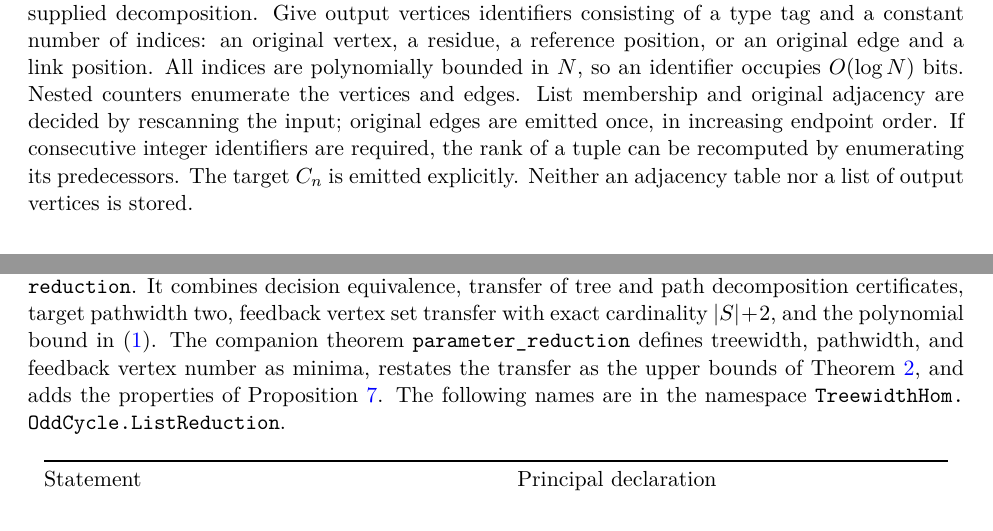
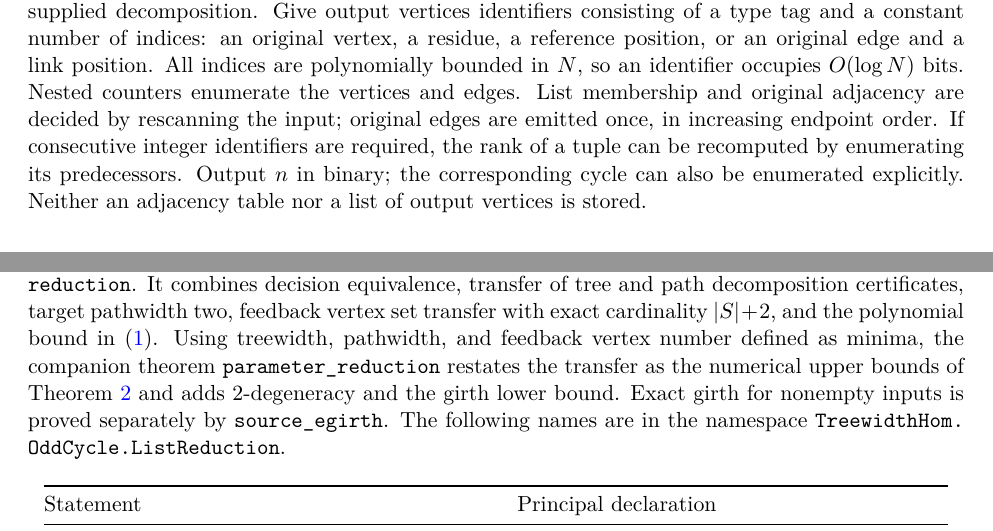
Before and after one commit to jasondavies/odd-cycle-homomorphism, a LaTeX paper (paper/odd-cycle-homomorphism.tex): two parts of pages 6 and 11 of 13, joined at a grey line, cut so that both start at the same text. Compiled offline with pdfLaTeX.

Commit message:
Clarify structural bounds, target encoding, and formalisation scope

```diff
--- a/paper/odd-cycle-homomorphism.tex
+++ b/paper/odd-cycle-homomorphism.tex
@@ -446,7 +446,8 @@ bits. Nested counters enumerate the vertices and edges. List membership
 and original adjacency are decided by rescanning the input; original
 edges are emitted once, in increasing endpoint order. If consecutive
 integer identifiers are required, the rank of a tuple can be recomputed
-by enumerating its predecessors. The target $C_n$ is emitted explicitly.
+by enumerating its predecessors. Output $n$ in binary; the corresponding
+cycle can also be enumerated explicitly.
 Neither an adjacency table nor a list of output vertices is stored.
 
 \paragraph{Emitting a tree decomposition.}
@@ -756,10 +757,11 @@ The central theorem is
 It combines decision equivalence, transfer of tree and path decomposition
 certificates, target pathwidth two, feedback vertex set transfer with
 exact cardinality $|S|+2$, and the polynomial bound in~\eqref{eq:size}.
-The companion theorem \lean{parameter_reduction} defines treewidth, pathwidth,
-and feedback vertex number as minima, restates the transfer as the
-upper bounds of Theorem~\ref{thm:transfer}, and adds the properties of
-Proposition~\ref{prop:sparse}.
+Using treewidth, pathwidth, and feedback vertex number defined as minima,
+the companion theorem \lean{parameter_reduction} restates the transfer as the
+numerical upper bounds of Theorem~\ref{thm:transfer} and adds 2-degeneracy and
+the girth lower bound. Exact girth for nonempty inputs is proved separately
+by \lean{source_egirth}.
 The following names are in the namespace
 \lean{TreewidthHom.OddCycle.ListReduction}.
 
```
Also changed, not shown: paper/odd-cycle-homomorphism.pdf, paper/odd-cycle-homomorphism.tex (4 more changed lines).
